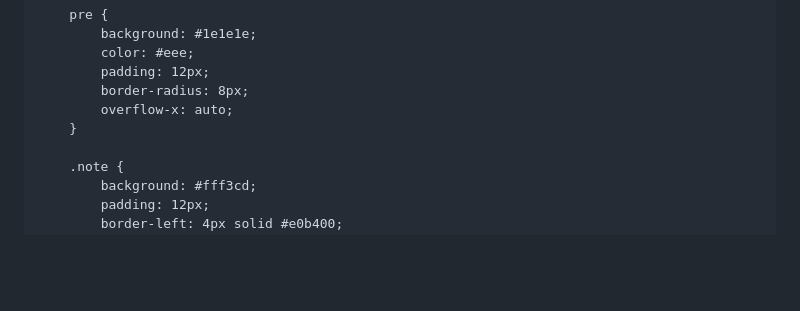
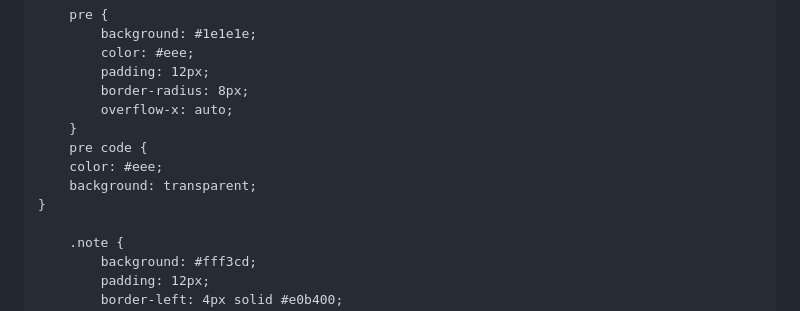
Before and after one commit to kwang9442/Data-Science-Portfolio, a Markdown page: projects/football_play_detection.md, the part around one of its changes. Drawn GitHub-style; blank space fills up the shorter version.

```diff
--- a/projects/football_play_detection.md
+++ b/projects/football_play_detection.md
@@ -59,6 +59,10 @@
             border-radius: 8px;
             overflow-x: auto;
         }
+        pre code {
+        color: #eee;
+        background: transparent;
+    }
 
         .note {
             background: #fff3cd;
```
Also changed, not shown: other parts of projects/football_play_detection.md (+6 -6 lines).
